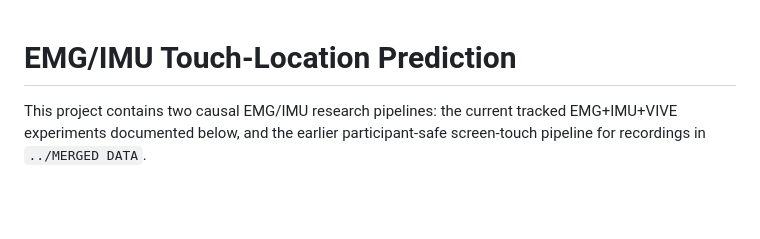
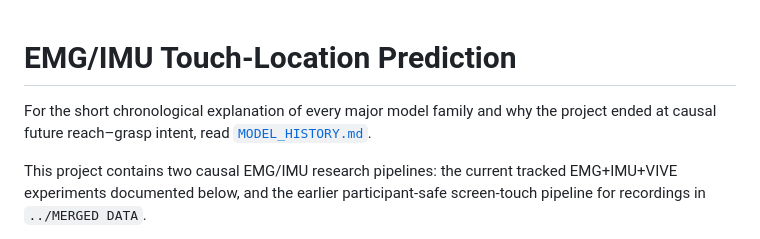
Before and after one commit to yashaswisinha05/emg_shubhu, a Markdown page: README.md, the part around the change. Drawn GitHub-style; blank space fills up the shorter version.

Commit message:
Document model development history

```diff
--- a/README.md
+++ b/README.md
@@ -1,4 +1,8 @@
 # EMG/IMU Touch-Location Prediction
+
+For the short chronological explanation of every major model family and why
+the project ended at causal future reach–grasp intent, read
+[`MODEL_HISTORY.md`](MODEL_HISTORY.md).
 
 This project contains two causal EMG/IMU research pipelines: the current
 tracked EMG+IMU+VIVE experiments documented below, and the earlier
```
Also changed, not shown: MODEL_HISTORY.md (added, +191 -0 lines).
